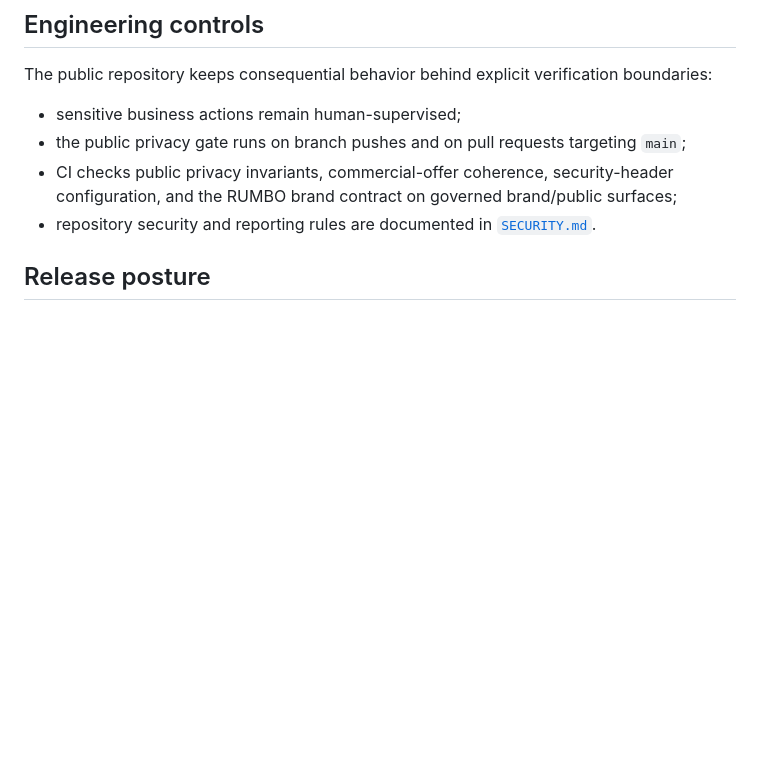
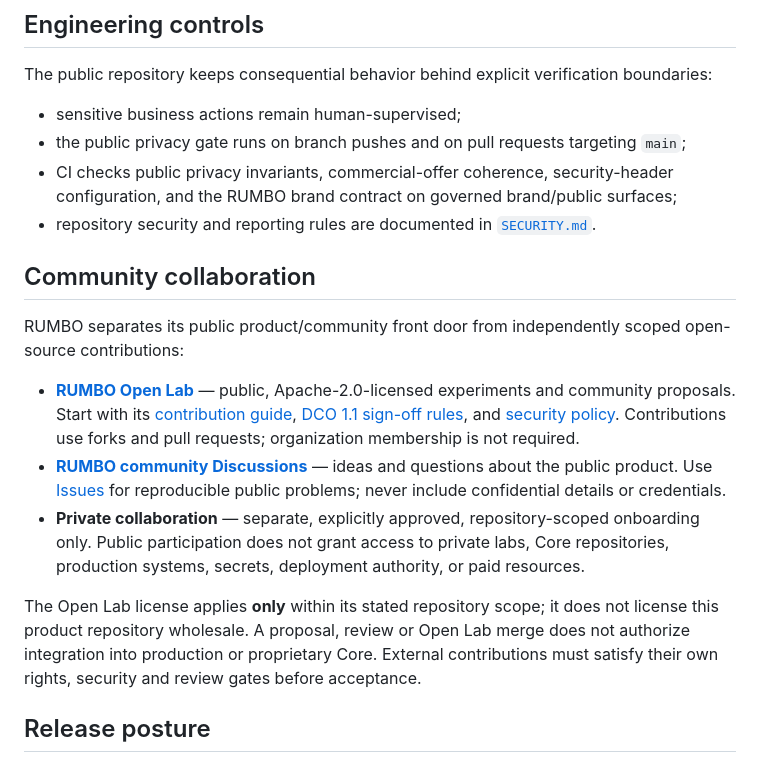
Before and after one commit to RUMBO-IA/Rumbo, a Markdown page: README.md, the part around the change. Rendered like a GitHub page; blank space fills up the shorter version.

Commit message:
docs(collaboration): point public front door to Open Lab and contribution boundaries

```diff
--- a/README.md
+++ b/README.md
@@ -18,6 +18,16 @@ The public repository keeps consequential behavior behind explicit verification
 - the public privacy gate runs on branch pushes and on pull requests targeting `main`;
 - CI checks public privacy invariants, commercial-offer coherence, security-header configuration, and the RUMBO brand contract on governed brand/public surfaces;
 - repository security and reporting rules are documented in [`SECURITY.md`](SECURITY.md).
+
+## Community collaboration
+
+RUMBO separates its public product/community front door from independently scoped open-source contributions:
+
+- **[RUMBO Open Lab](https://github.com/RUMBO-IA/rumbo-open-lab)** — public, Apache-2.0-licensed experiments and community proposals. Start with its [contribution guide](https://github.com/RUMBO-IA/rumbo-open-lab/blob/main/CONTRIBUTING.md), [DCO 1.1 sign-off rules](https://github.com/RUMBO-IA/rumbo-open-lab/blob/main/DCO.md), and [security policy](https://github.com/RUMBO-IA/rumbo-open-lab/blob/main/SECURITY.md). Contributions use forks and pull requests; organization membership is not required.
+- **[RUMBO community Discussions](https://github.com/RUMBO-IA/Rumbo/discussions)** — ideas and questions about the public product. Use [Issues](https://github.com/RUMBO-IA/Rumbo/issues/new/choose) for reproducible public problems; never include confidential details or credentials.
+- **Private collaboration** — separate, explicitly approved, repository-scoped onboarding only. Public participation does not grant access to private labs, Core repositories, production systems, secrets, deployment authority, or paid resources.
+
+The Open Lab license applies **only** within its stated repository scope; it does not license this product repository wholesale. A proposal, review or Open Lab merge does not authorize integration into production or proprietary Core. External contributions must satisfy their own rights, security and review gates before acceptance.
 
 ## Release posture
 
```
